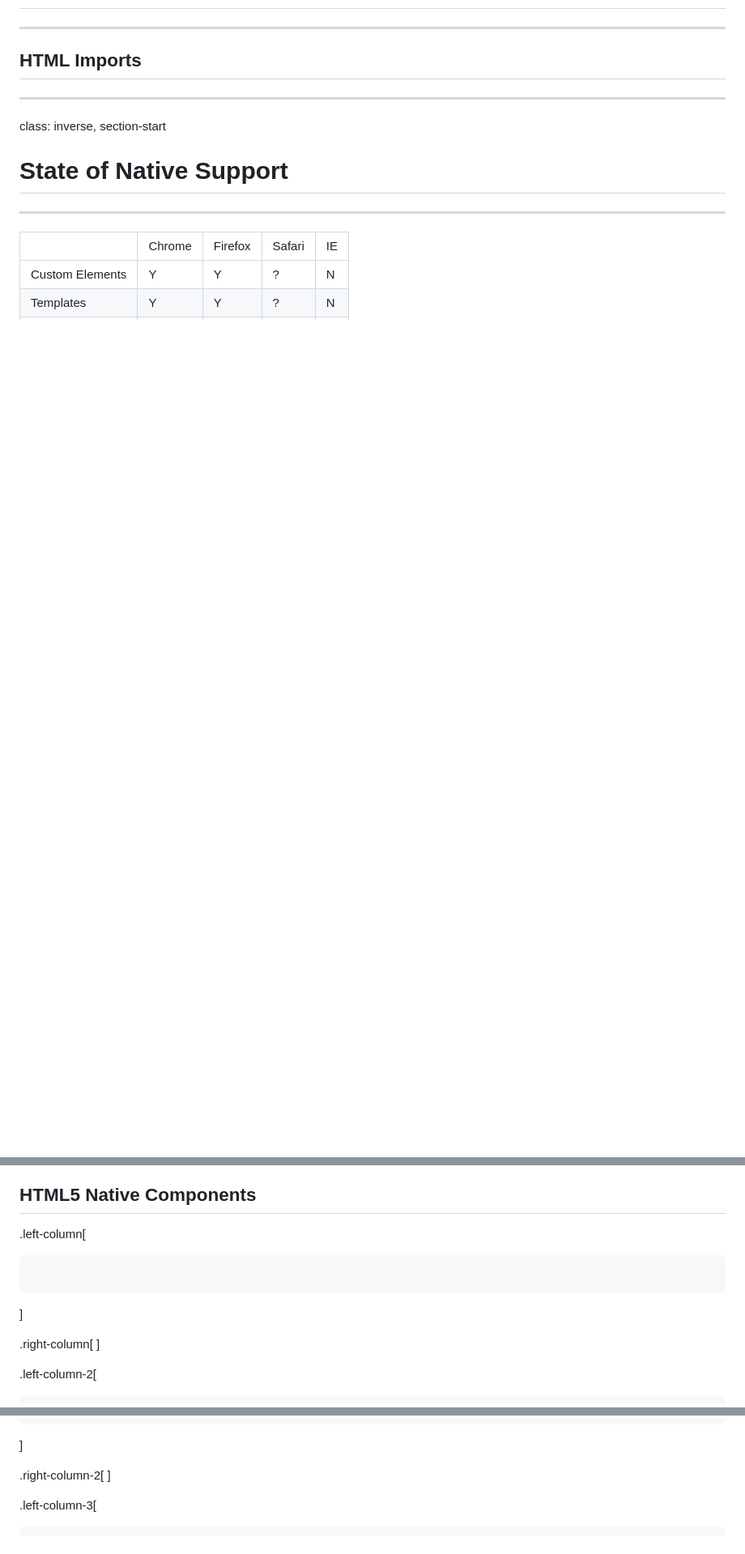
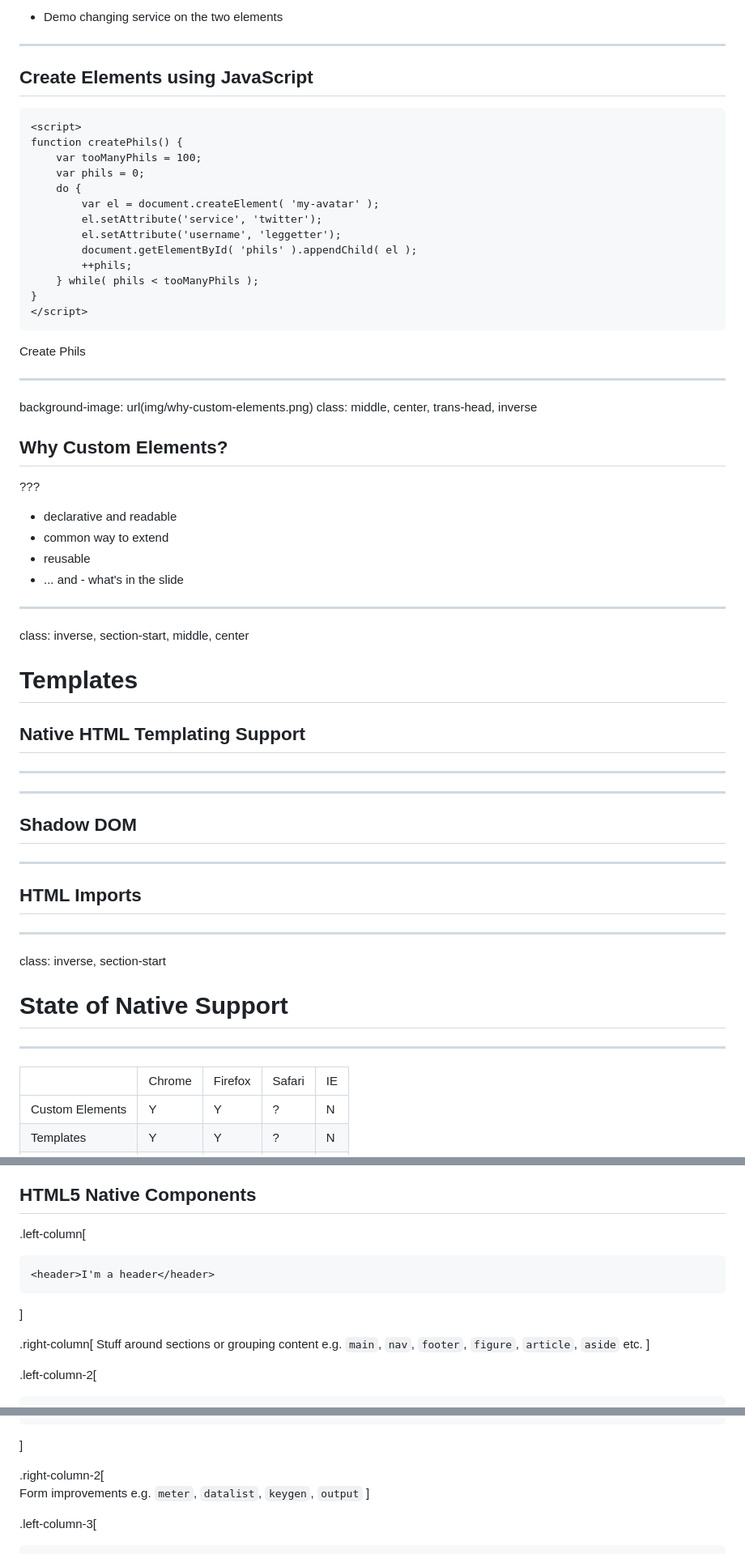
Before and after one commit to leggetter/web-components-now, a Markdown page: slides.md, 3 parts joined by grey strips. Shown at 81% size. GitHub-like rendering; blank space fills up the shorter version.

````diff
--- a/slides.md
+++ b/slides.md
@@ -47,3 +357,58 @@ class: inverse, middle, center, section-start
+* Demo changing service on the two elements
+
+---
+
+## Create Elements using JavaScript
+
+<div id="phils"></div>
+
+```xml
+<script>
+function createPhils() {
+	var tooManyPhils = 100;
+	var phils = 0;
+	do {
+		var el = document.createElement( 'my-avatar' );
+		el.setAttribute('service', 'twitter');
+		el.setAttribute('username', 'leggetter');
+		document.getElementById( 'phils' ).appendChild( el );
+		++phils;
+	} while( phils < tooManyPhils );
+}
+</script>
+```
+
+<button data-action="createPhils">Create Phils</button>
+
+---
+
+background-image: url(img/why-custom-elements.png)
+class: middle, center, trans-head, inverse
+
+## Why Custom Elements?
+
+???
+
+* declarative and readable
+* common way to extend
+* reusable
+* ... and - what's in the slide
+
+---
+
+class: inverse, section-start, middle, center
+
+# Templates
+
+## Native HTML Templating Support
+
+---
+
+
+
+---
+
+## Shadow DOM
 
 ---
 
@@ -184,10 +549,12 @@ class: native-components, middle, center
 
 .left-column[
 ```xml
+<header>I'm a header</header>
 ```
 ]
 
 .right-column[
+Stuff around sections or grouping content e.g. `main`, `nav`, `footer`, `figure`, `article`, `aside` etc.
 ]
 
 .left-column-2[
@@ -196,6 +564,8 @@ class: native-components, middle, center
 ]
 
 .right-column-2[
+<progress /><br />
+Form improvements e.g. `meter`, `datalist`, `keygen`, `output`
 ]
 
 .left-column-3[
````
Also changed, not shown: other parts of slides.md (+336 -24 lines), img/gmail-elements.png (added), img/gmail.png (added), img/why-custom-elements.png (added), 2 other files.
